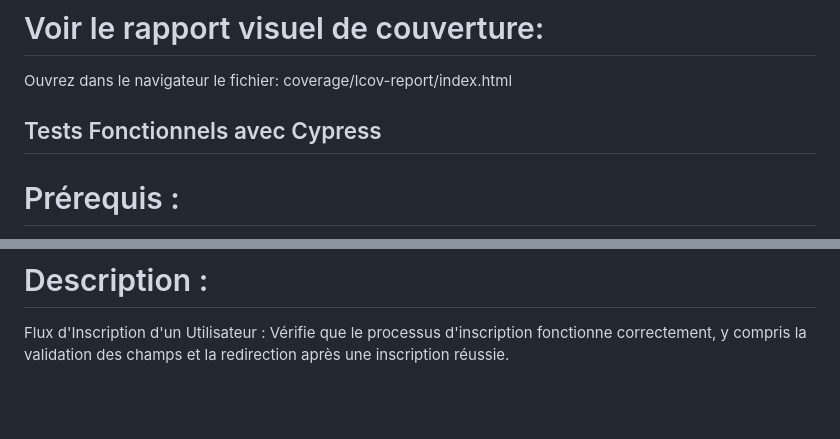
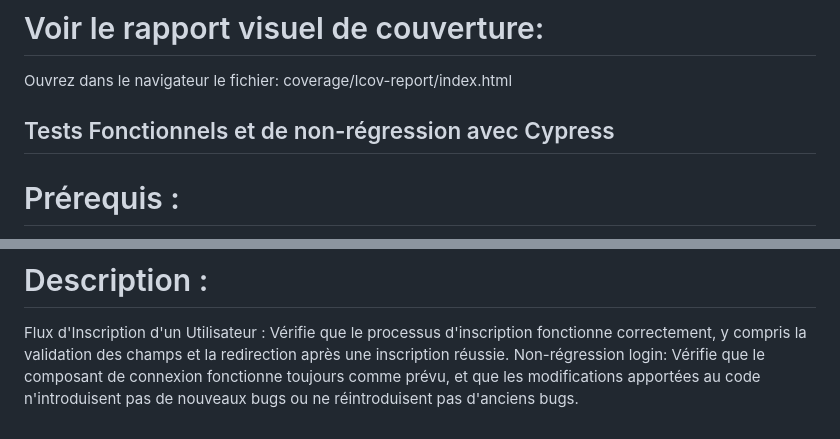
Before and after one commit to LN27100/cesiZen, a Markdown page: README.md, 2 parts joined by grey strips. GitHub-like rendering; blank space fills up the shorter version.

Commit message:
complément readme

```diff
--- a/README.md
+++ b/README.md
@@ -125,7 +125,8 @@ Les tests de configuration vérifient que la connexion à la base de données es
 # Voir le rapport visuel de couverture:
 Ouvrez dans le navigateur le fichier: coverage/lcov-report/index.html
 
-## Tests Fonctionnels avec Cypress
+
+## Tests Fonctionnels et de non-régression avec Cypress
 # Prérequis :
 Assurez-vous que Cypress est installé à la racine du projet:
 npm install --save-dev cypress
@@ -133,3 +134,4 @@ npm install --save-dev cypress
 npx cypress open
 # Description :
 Flux d'Inscription d'un Utilisateur : Vérifie que le processus d'inscription fonctionne correctement, y compris la validation des champs et la redirection après une inscription réussie.
+Non-régression login: Vérifie que le composant de connexion fonctionne toujours comme prévu, et que les modifications apportées au code n'introduisent pas de nouveaux bugs ou ne réintroduisent pas d'anciens bugs.
```
